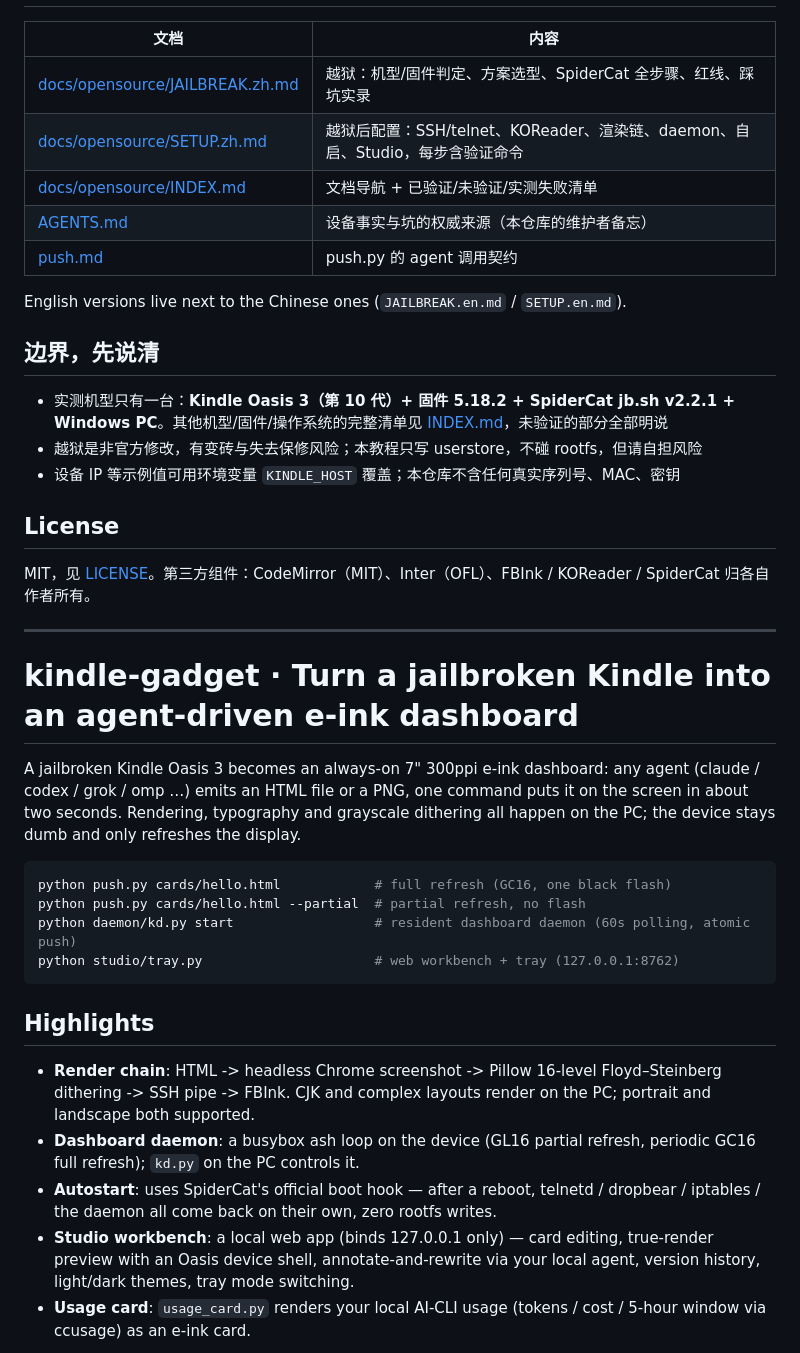
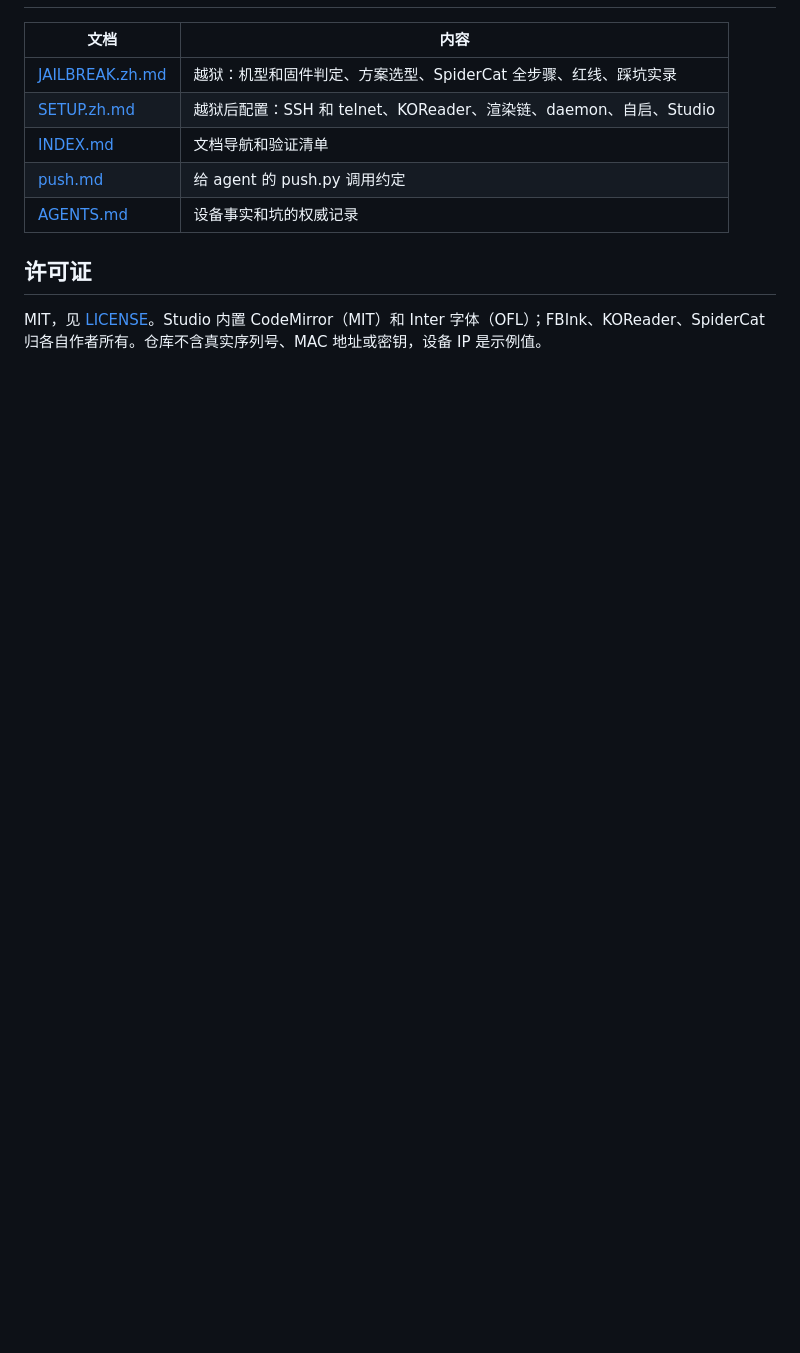
Before and after one commit to cyancity/kindle-gadget, a Markdown page: README.md, the part around one of its changes. GitHub-like rendering; blank space fills up the shorter version.

````diff
--- a/README.md
+++ b/README.md
@@ -23,42 +126,13 @@ python studio/tray.py                    # 网页工作台 + 系统托盘（127.
 
 | 文档 | 内容 |
 |---|---|
-| [docs/opensource/JAILBREAK.zh.md](docs/opensource/JAILBREAK.zh.md) | 越狱：机型/固件判定、方案选型、SpiderCat 全步骤、红线、踩坑实录 |
-| [docs/opensource/SETUP.zh.md](docs/opensource/SETUP.zh.md) | 越狱后配置：SSH/telnet、KOReader、渲染链、daemon、自启、Studio，每步含验证命令 |
-| [docs/opensource/INDEX.md](docs/opensource/INDEX.md) | 文档导航 + 已验证/未验证/实测失败清单 |
-| [AGENTS.md](AGENTS.md) | 设备事实与坑的权威来源（本仓库的维护者备忘） |
-| [push.md](push.md) | push.py 的 agent 调用契约 |
+| [JAILBREAK.zh.md](docs/opensource/JAILBREAK.zh.md) | 越狱：机型和固件判定、方案选型、SpiderCat 全步骤、红线、踩坑实录 |
+| [SETUP.zh.md](docs/opensource/SETUP.zh.md) | 越狱后配置：SSH 和 telnet、KOReader、渲染链、daemon、自启、Studio |
+| [INDEX.md](docs/opensource/INDEX.md) | 文档导航和验证清单 |
+| [push.md](push.md) | 给 agent 的 push.py 调用约定 |
+| [AGENTS.md](AGENTS.md) | 设备事实和坑的权威记录 |
 
-English versions live next to the Chinese ones (`JAILBREAK.en.md` / `SETUP.en.md`).
+## 许可证
 
-## 边界，先说清
+MIT，见 [LICENSE](LICENSE)。Studio 内置 CodeMirror（MIT）和 Inter 字体（OFL）；FBInk、KOReader、SpiderCat 归各自作者所有。仓库不含真实序列号、MAC 地址或密钥，设备 IP 是示例值。
 
-- 实测机型只有一台：**Kindle Oasis 3（第 10 代）+ 固件 5.18.2 + SpiderCat jb.sh v2.2.1 + Windows PC**。其他机型/固件/操作系统的完整清单见 [INDEX.md](docs/opensource/INDEX.md)，未验证的部分全部明说
-- 越狱是非官方修改，有变砖与失去保修风险；本教程只写 userstore，不碰 rootfs，但请自担风险
-- 设备 IP 等示例值可用环境变量 `KINDLE_HOST` 覆盖；本仓库不含任何真实序列号、MAC、密钥
-
-## License
-
-MIT，见 [LICENSE](LICENSE)。第三方组件：CodeMirror（MIT）、Inter（OFL）、FBInk / KOReader / SpiderCat 归各自作者所有。
-
----
-
-# kindle-gadget · Turn a jailbroken Kindle into an agent-driven e-ink dashboard
-
-A jailbroken Kindle Oasis 3 becomes an always-on 7" 300ppi e-ink dashboard: any agent (claude / codex / grok / omp …) emits an HTML file or a PNG, one command puts it on the screen in about two seconds. Rendering, typography and grayscale dithering all happen on the PC; the device stays dumb and only refreshes the display.
-
-```bash
-python push.py cards/hello.html            # full refresh (GC16, one black flash)
-python push.py cards/hello.html --partial  # partial refresh, no flash
-python daemon/kd.py start                  # resident dashboard daemon (60s polling, atomic push)
-python studio/tray.py                      # web workbench + tray (127.0.0.1:8762)
-```
-
-## Highlights
-
-- **Render chain**: HTML -> headless Chrome screenshot -> Pillow 16-level Floyd–Steinberg dithering -> SSH pipe -> FBInk. CJK and complex layouts render on the PC; portrait and landscape both supported.
-- **Dashboard daemon**: a busybox ash loop on the device (GL16 partial refresh, periodic GC16 full refresh); `kd.py` on the PC controls it.
-- **Autostart**: uses SpiderCat's official boot hook — after a reboot, telnetd / dropbear / iptables / the daemon all come back on their own, zero rootfs writes.
-- **Studio workbench**: a local web app (binds 127.0.0.1 only) — card editing, true-render preview with an Oasis device shell, annotate-and-rewrite via your local agent, version history, light/dark themes, tray mode switching.
-- **Usage card**: `usage_card.py` renders your local AI-CLI usage (tokens / cost / 5-hour window via ccusage) as an e-ink card.
-
````
Also changed, not shown: other parts of README.md (+118 -33 lines), README.en.md (added, +141 -0 lines), cards/README.md (+1 -0 lines), docs/images/card-hello.png (added), docs/images/card-usage.png (added), docs/images/studio-dark.png (added), docs/images/studio-light.png (added), 2 other files.
